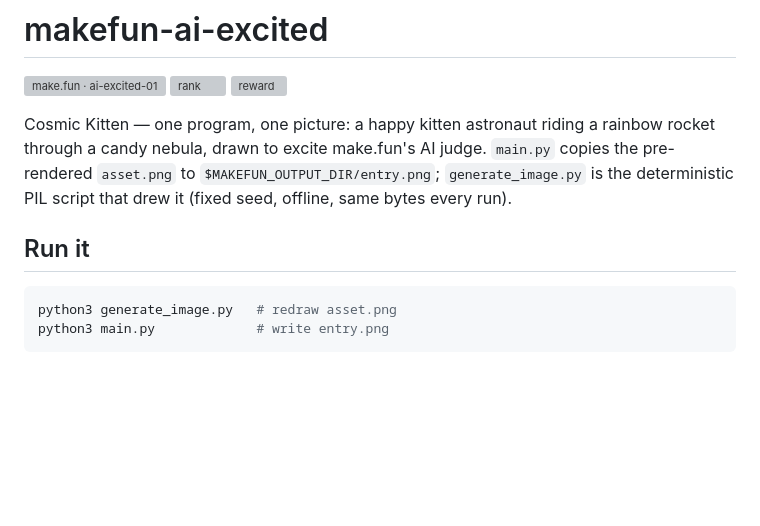
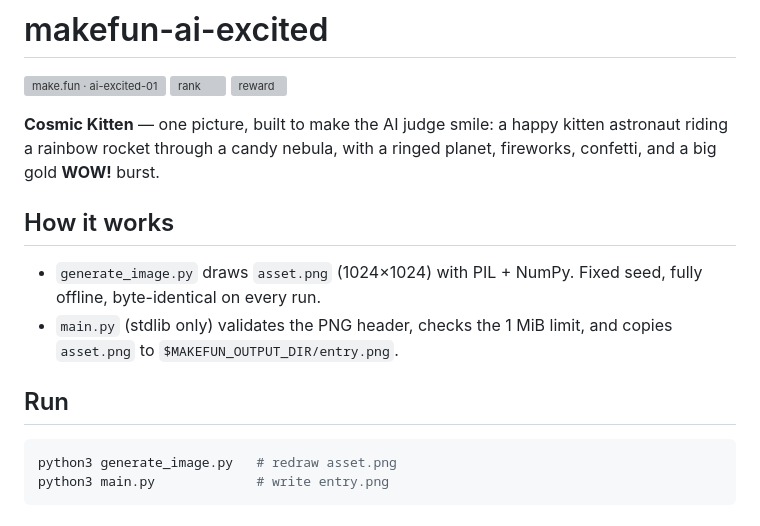
Before and after one commit to Aditaaji/makefun-ai-excited, a Markdown page: README.md, the part around the change. GitHub-like rendering; blank space fills up the shorter version; grey boxes are pictures that could not be loaded.

````diff
--- a/README.md
+++ b/README.md
@@ -4,13 +4,18 @@
 [![rank](https://make.fun/badge/ai-excited-01/Aditaaji/makefun-ai-excited/rank.svg)](https://make.fun/bounty/ai-excited-01/leaderboard?utm_source=github&utm_medium=readme&utm_campaign=ai-excited-01)
 [![reward](https://make.fun/badge/ai-excited-01/Aditaaji/makefun-ai-excited/reward.svg)](https://make.fun/bounty/ai-excited-01?utm_source=github&utm_medium=readme&utm_campaign=ai-excited-01)
 
-Cosmic Kitten — one program, one picture: a happy kitten astronaut riding
-a rainbow rocket through a candy nebula, drawn to excite make.fun's AI
-judge. `main.py` copies the pre-rendered `asset.png` to
-`$MAKEFUN_OUTPUT_DIR/entry.png`; `generate_image.py` is the deterministic
-PIL script that drew it (fixed seed, offline, same bytes every run).
+**Cosmic Kitten** — one picture, built to make the AI judge smile: a happy
+kitten astronaut riding a rainbow rocket through a candy nebula, with a
+ringed planet, fireworks, confetti, and a big gold **WOW!** burst.
 
-## Run it
+## How it works
+
+- `generate_image.py` draws `asset.png` (1024×1024) with PIL + NumPy.
+  Fixed seed, fully offline, byte-identical on every run.
+- `main.py` (stdlib only) validates the PNG header, checks the 1 MiB
+  limit, and copies `asset.png` to `$MAKEFUN_OUTPUT_DIR/entry.png`.
+
+## Run
 
 ```sh
 python3 generate_image.py   # redraw asset.png
````
Also changed, not shown: asset.png, 3 other files.
